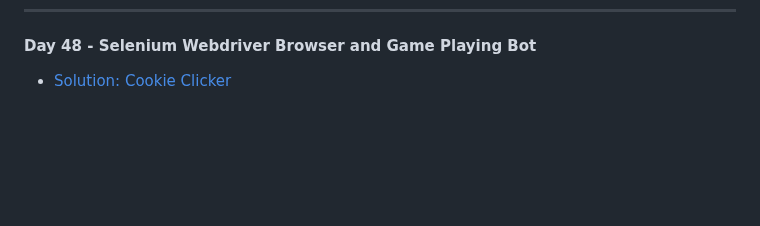
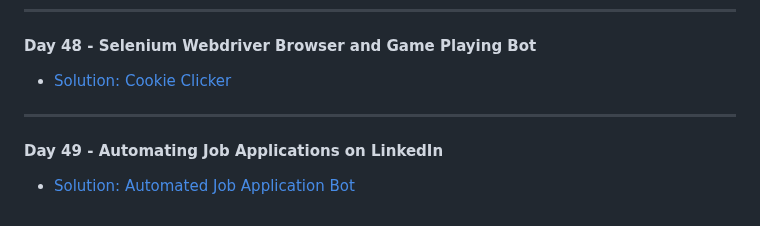
Before and after one commit to MehdiSaati/100-Days-of-Code-Python---Pro-Bootcamp-for-2022, a Markdown page: README.md, the part around the change. Drawn GitHub-style; blank space fills up the shorter version.

Commit message:
Update readme Automating Job Applications on LinkedIn

```diff
--- a/README.md
+++ b/README.md
@@ -165,3 +165,6 @@ Master Python by building 100 projects in 100 days. Learn data science, automati
 ---
 #### Day 48 - Selenium Webdriver Browser and Game Playing Bot
 * [Solution: Cookie Clicker](day48/.)
+---
+#### Day 49 - Automating Job Applications on LinkedIn
+* [Solution: Automated Job Application Bot](day49/.)
```
